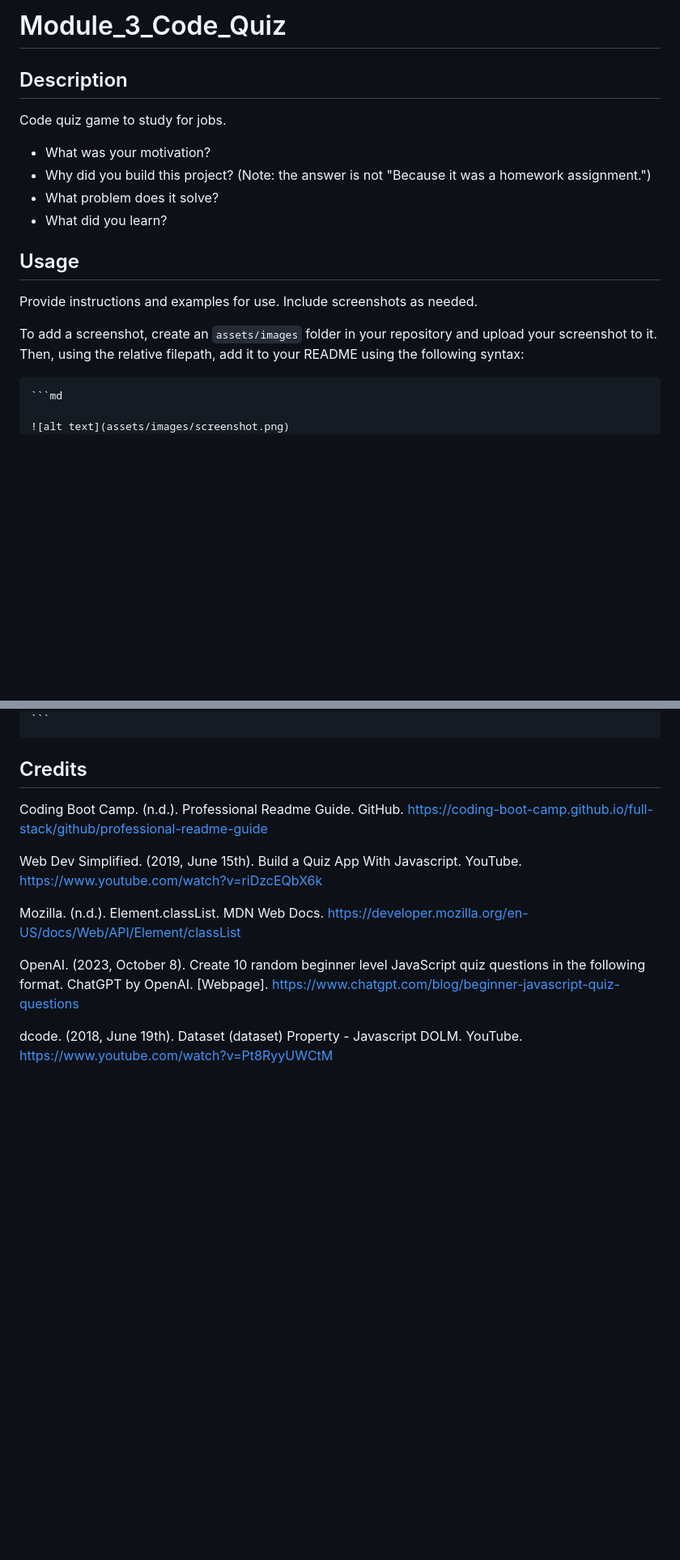
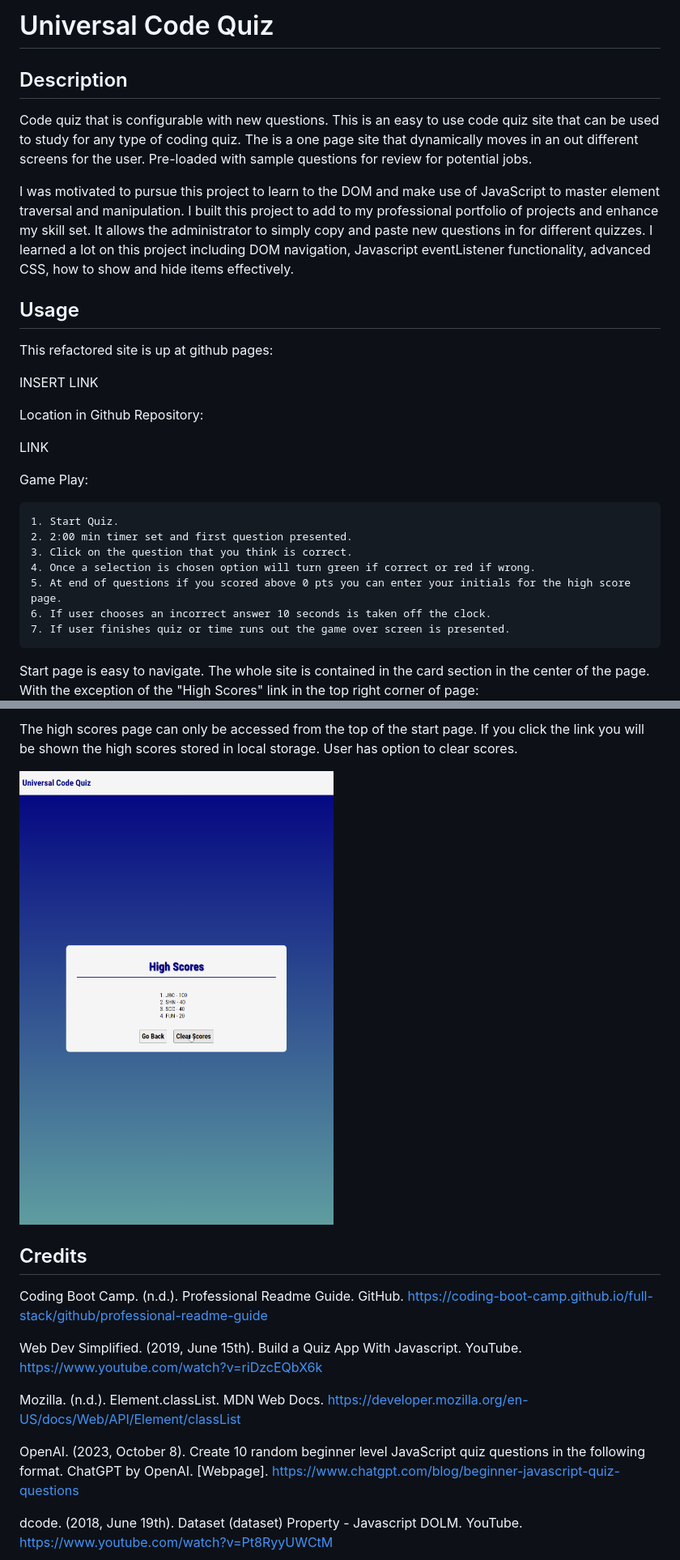
Before and after one commit to Spencox/Module_3_Code_Quiz, a Markdown page: README.md, 2 parts joined by grey strips. Shown: that part at 81% size. GitHub-like rendering; pictures changed too: assets/screenshots/Code_quiz_q1_gameover_clear.png (added); blank space fills up the shorter version.

Commit message:
README done and minor code tweaks

````diff
--- a/README.md
+++ b/README.md
@@ -1,21 +1,30 @@
-# Module_3_Code_Quiz
+# Universal Code Quiz
 
 ## Description
-Code quiz game to study for jobs.
+Code quiz that is configurable with new questions. This is an easy to use code quiz site that can be used to study for any type of coding quiz. The is a one page site that dynamically moves in an out different screens for the user. Pre-loaded with sample questions for review for potential jobs.
 
-- What was your motivation?
-- Why did you build this project? (Note: the answer is not "Because it was a homework assignment.")
-- What problem does it solve?
-- What did you learn?
+I was motivated to pursue this project to learn to the DOM and make use of JavaScript to master element traversal and manipulation. I built this project to add to my professional portfolio of projects and enhance my skill set. It allows the administrator to simply copy and paste new questions in for different quizzes. I learned a lot on this project including DOM navigation, Javascript eventListener functionality, advanced CSS, how to show and hide items effectively.
 
 
 ## Usage
 
-Provide instructions and examples for use. Include screenshots as needed.
+This refactored site is up at github pages:
 
-To add a screenshot, create an `assets/images` folder in your repository and upload your screenshot to it. Then, using the relative filepath, add it to your README using the following syntax:
+INSERT LINK
 
-    ```md
+Location in Github Repository:
 
-    ![alt text](assets/images/screenshot.png)
-    ```
+LINK
+
+Game Play:
+
+    1. Start Quiz.
+    2. 2:00 min timer set and first question presented.
+    3. Click on the question that you think is correct.
+    4. Once a selection is chosen option will turn green if correct or red if wrong.
+    5. At end of questions if you scored above 0 pts you can enter your initials for the high score page.
+    6. If user chooses an incorrect answer 10 seconds is taken off the clock.
+    7. If user finishes quiz or time runs out the game over screen is presented.
+
+Start page is easy to navigate. The whole site is contained in the card section in the center of the page. With the exception of the "High Scores" link in the top right corner of page:
+
@@ -22,3 +45,7 @@ To add a screenshot, create an `assets/images` folder in your repository and upl
+The high scores page can only be accessed from the top of the start page. If you click the link you will be shown the high scores stored in local storage. User has option to clear scores.
+
+![Alt text](./assets/screenshots/Code_quiz_q1_gameover_clear.png)
+
 
 ## Credits
 
````
Also changed, not shown: other parts of README.md (+17 -1 lines), assets/screenshots/Code_quiz_main.png (added), assets/screenshots/Code_quiz_q1.png (added), assets/screenshots/Code_quiz_q1_answered.png (added), assets/screenshots/Code_quiz_q1_gameover.png (added), 5 other files.
